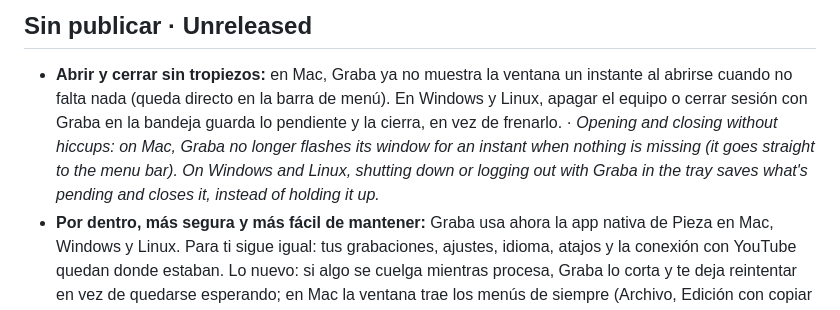
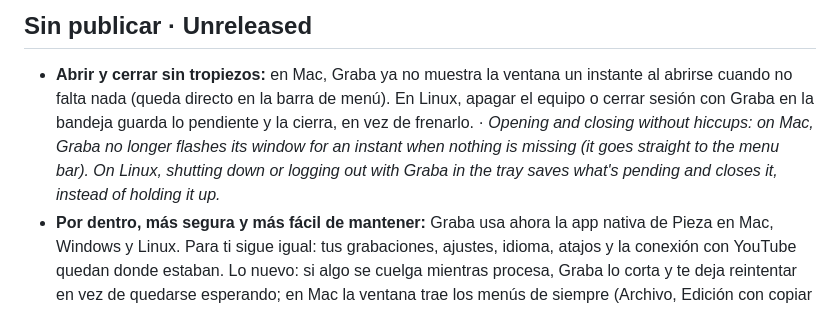
Before and after one commit to graba-app/graba, a Markdown page: CHANGELOG.md, the part around the change. Rendered like a GitHub page.

Commit message:
CHANGELOG: lo de apagar con Graba en la bandeja, solo en Linux (en Windows Electron no avisa antes de apagar)
Co-Authored-By: Claude Opus 5.5 <noreply@anthropic.com>
Claude-Session: https://claude.ai/code/session_01KpU2aw5zqgERub364mbAxU

```diff
--- a/CHANGELOG.md
+++ b/CHANGELOG.md
@@ -6,10 +6,10 @@ Lo que cambia para quien usa Graba, en palabras simples. Las versiones anteriore
 
 ## Sin publicar · Unreleased
 - **Abrir y cerrar sin tropiezos:** en Mac, Graba ya no muestra la ventana un instante al abrirse cuando no falta nada (queda
-  directo en la barra de menú). En Windows y Linux, apagar el equipo o cerrar sesión con Graba en la bandeja guarda lo pendiente y
-  la cierra, en vez de frenarlo. · *Opening and closing without hiccups: on Mac, Graba no longer flashes its window for an instant
-  when nothing is missing (it goes straight to the menu bar). On Windows and Linux, shutting down or logging out with Graba in the
-  tray saves what's pending and closes it, instead of holding it up.*
+  directo en la barra de menú). En Linux, apagar el equipo o cerrar sesión con Graba en la bandeja guarda lo pendiente y la cierra,
+  en vez de frenarlo. · *Opening and closing without hiccups: on Mac, Graba no longer flashes its window for an instant when nothing
+  is missing (it goes straight to the menu bar). On Linux, shutting down or logging out with Graba in the tray saves what's pending
+  and closes it, instead of holding it up.*
 - **Por dentro, más segura y más fácil de mantener:** Graba usa ahora la app nativa de Pieza en Mac, Windows y Linux. Para ti
   sigue igual: tus grabaciones, ajustes, idioma, atajos y la conexión con YouTube quedan donde estaban. Lo nuevo: si algo se cuelga
   mientras procesa, Graba lo corta y te deja reintentar en vez de quedarse esperando; en Mac la ventana trae los menús de siempre
```
